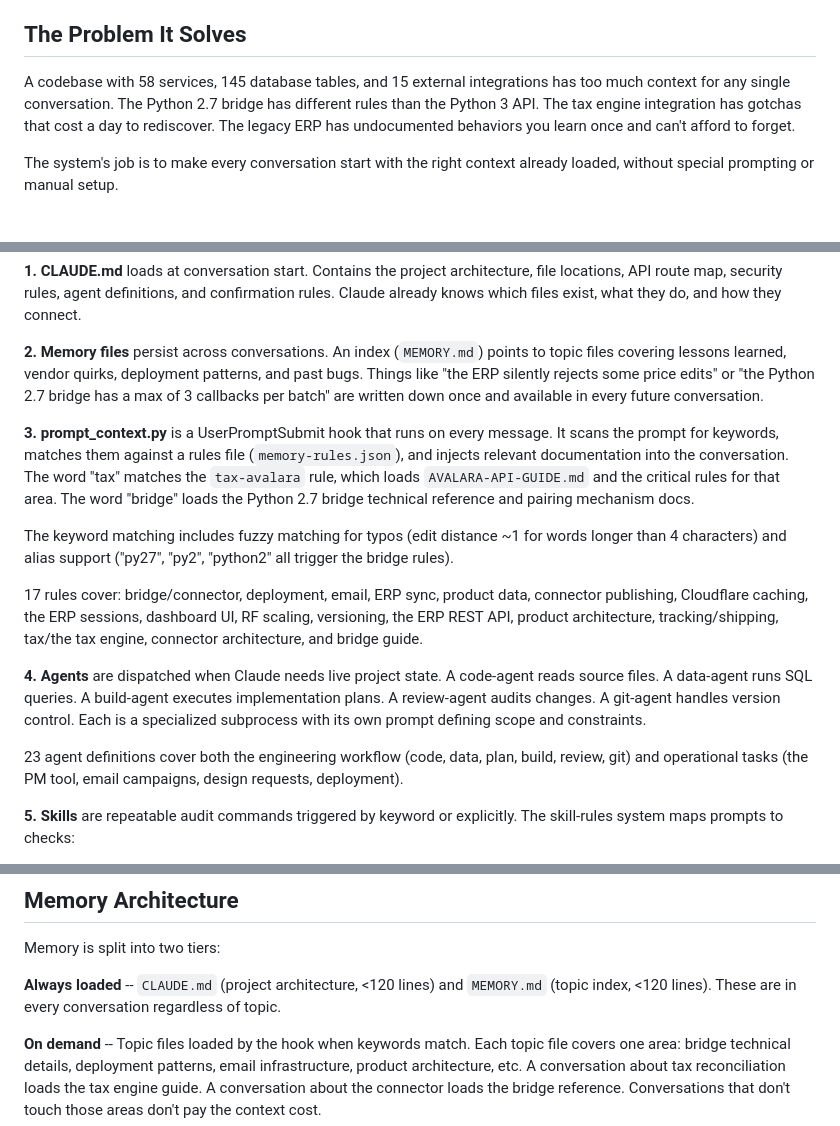
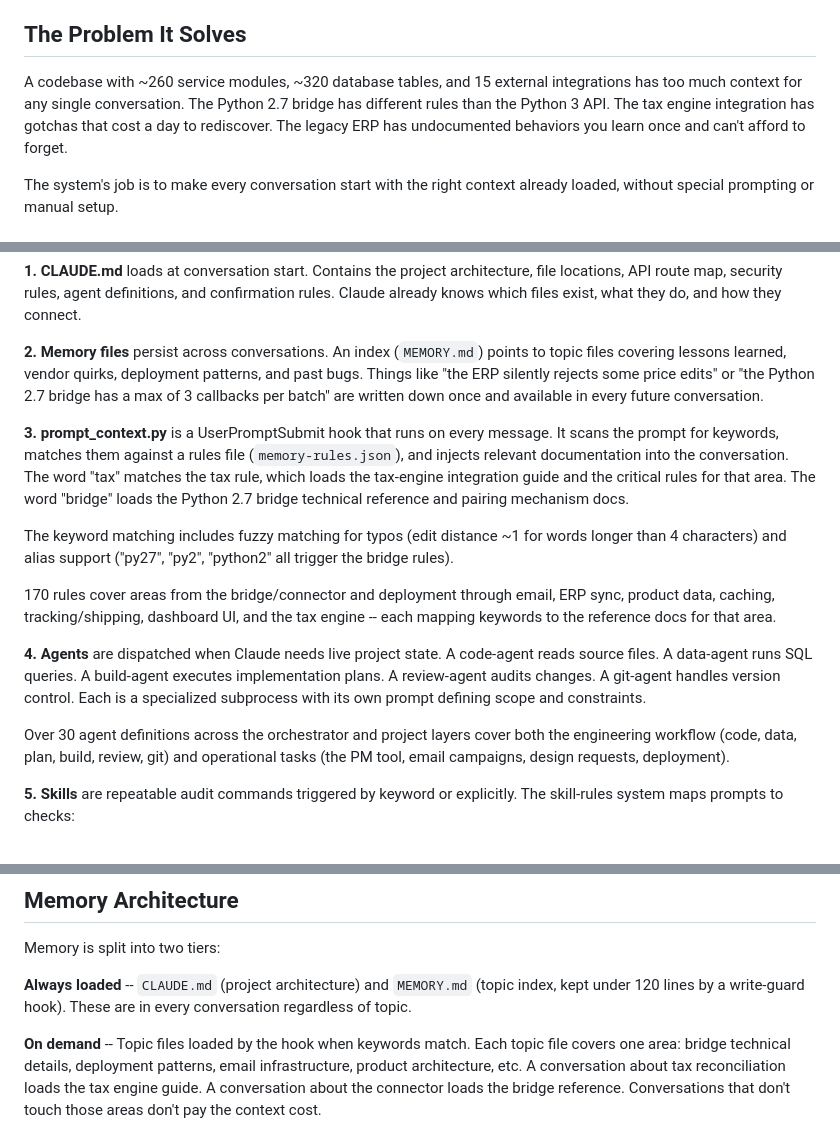
Before and after one commit to ryanzegalia/portfolio, a Markdown page: METHODOLOGY.md, 3 parts joined by grey strips. GitHub-like rendering.

Commit message:
docs: root README + METHODOLOGY refreshed to the 2026-08-03 re-measure
README: MCP tool count 118. METHODOLOGY: ~260 service modules / ~320 tables
(re-measured 2026-08-03), 170 memory rules, 30+ agent definitions across
both layers, CLAUDE.md line-cap claim corrected, and the tax-engine vendor
name sanitized out of the hook example.

```diff
--- a/METHODOLOGY.md
+++ b/METHODOLOGY.md
@@ -8,7 +8,7 @@ Ryan designed and configured every layer described below. Claude Code is the too
 
 ## The Problem It Solves
 
-A codebase with 58 services, 145 database tables, and 15 external integrations has too much context for any single conversation. The Python 2.7 bridge has different rules than the Python 3 API. The tax engine integration has gotchas that cost a day to rediscover. The legacy ERP has undocumented behaviors you learn once and can't afford to forget.
+A codebase with ~260 service modules, ~320 database tables, and 15 external integrations has too much context for any single conversation. The Python 2.7 bridge has different rules than the Python 3 API. The tax engine integration has gotchas that cost a day to rediscover. The legacy ERP has undocumented behaviors you learn once and can't afford to forget.
 
 The system's job is to make every conversation start with the right context already loaded, without special prompting or manual setup.
 
@@ -20,15 +20,15 @@ A request like "fix the button on my sales tax page" triggers a six-layer contex
 
 **2. Memory files** persist across conversations. An index (`MEMORY.md`) points to topic files covering lessons learned, vendor quirks, deployment patterns, and past bugs. Things like "the ERP silently rejects some price edits" or "the Python 2.7 bridge has a max of 3 callbacks per batch" are written down once and available in every future conversation.
 
-**3. prompt_context.py** is a UserPromptSubmit hook that runs on every message. It scans the prompt for keywords, matches them against a rules file (`memory-rules.json`), and injects relevant documentation into the conversation. The word "tax" matches the `tax-avalara` rule, which loads `AVALARA-API-GUIDE.md` and the critical rules for that area. The word "bridge" loads the Python 2.7 bridge technical reference and pairing mechanism docs.
+**3. prompt_context.py** is a UserPromptSubmit hook that runs on every message. It scans the prompt for keywords, matches them against a rules file (`memory-rules.json`), and injects relevant documentation into the conversation. The word "tax" matches the tax rule, which loads the tax-engine integration guide and the critical rules for that area. The word "bridge" loads the Python 2.7 bridge technical reference and pairing mechanism docs.
 
 The keyword matching includes fuzzy matching for typos (edit distance ~1 for words longer than 4 characters) and alias support ("py27", "py2", "python2" all trigger the bridge rules).
 
-17 rules cover: bridge/connector, deployment, email, ERP sync, product data, connector publishing, Cloudflare caching, the ERP sessions, dashboard UI, RF scaling, versioning, the ERP REST API, product architecture, tracking/shipping, tax/the tax engine, connector architecture, and bridge guide.
+170 rules cover areas from the bridge/connector and deployment through email, ERP sync, product data, caching, tracking/shipping, dashboard UI, and the tax engine -- each mapping keywords to the reference docs for that area.
 
 **4. Agents** are dispatched when Claude needs live project state. A code-agent reads source files. A data-agent runs SQL queries. A build-agent executes implementation plans. A review-agent audits changes. A git-agent handles version control. Each is a specialized subprocess with its own prompt defining scope and constraints.
 
-23 agent definitions cover both the engineering workflow (code, data, plan, build, review, git) and operational tasks (the PM tool, email campaigns, design requests, deployment).
+Over 30 agent definitions across the orchestrator and project layers cover both the engineering workflow (code, data, plan, build, review, git) and operational tasks (the PM tool, email campaigns, design requests, deployment).
 
 **5. Skills** are repeatable audit commands triggered by keyword or explicitly. The skill-rules system maps prompts to checks:
 
@@ -67,7 +67,7 @@ Non-trivial changes go through the full sequence. The build-agent executes the a
 
 Memory is split into two tiers:
 
-**Always loaded** -- `CLAUDE.md` (project architecture, <120 lines) and `MEMORY.md` (topic index, <120 lines). These are in every conversation regardless of topic.
+**Always loaded** -- `CLAUDE.md` (project architecture) and `MEMORY.md` (topic index, kept under 120 lines by a write-guard hook). These are in every conversation regardless of topic.
 
 **On demand** -- Topic files loaded by the hook when keywords match. Each topic file covers one area: bridge technical details, deployment patterns, email infrastructure, product architecture, etc. A conversation about tax reconciliation loads the tax engine guide. A conversation about the connector loads the bridge reference. Conversations that don't touch those areas don't pay the context cost.
 
```
Also changed, not shown: 1 other file.
